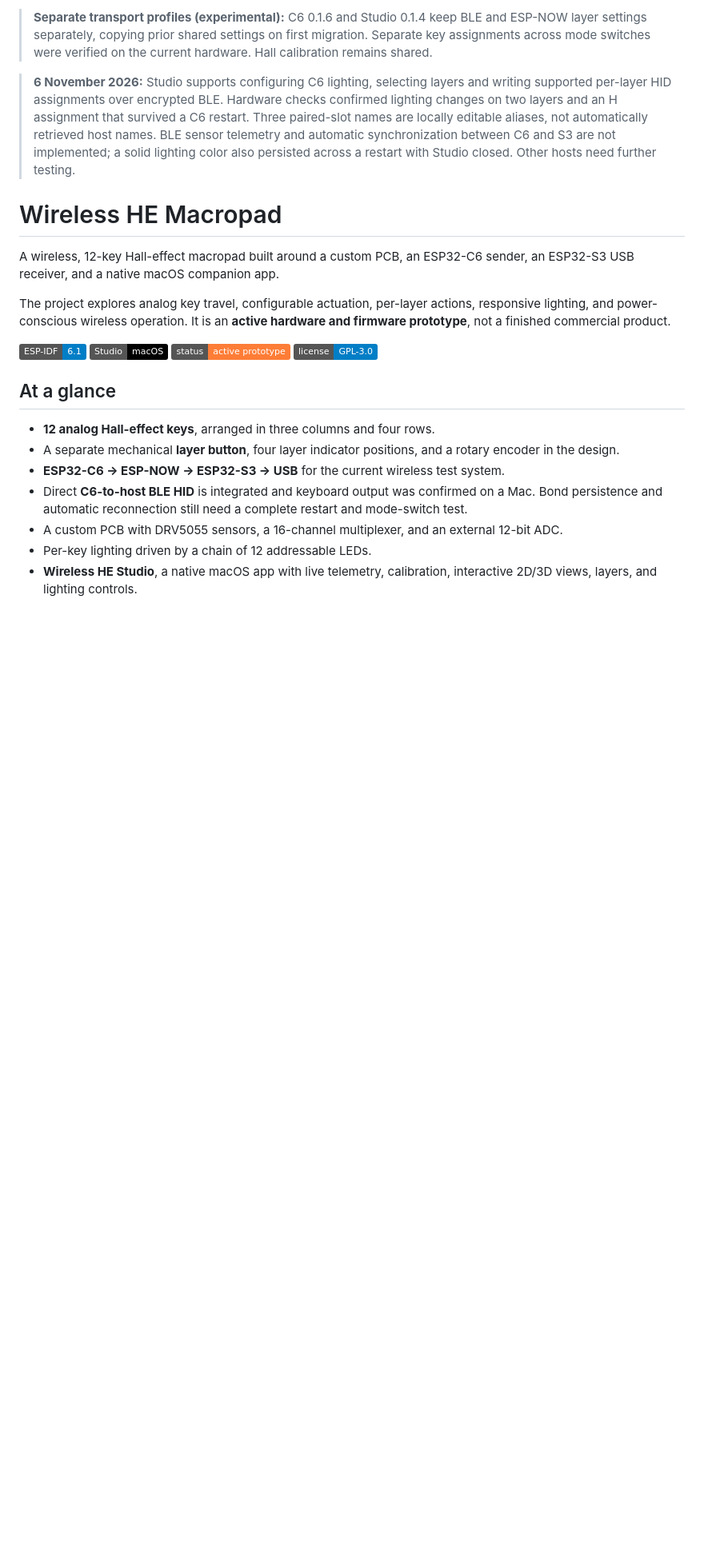
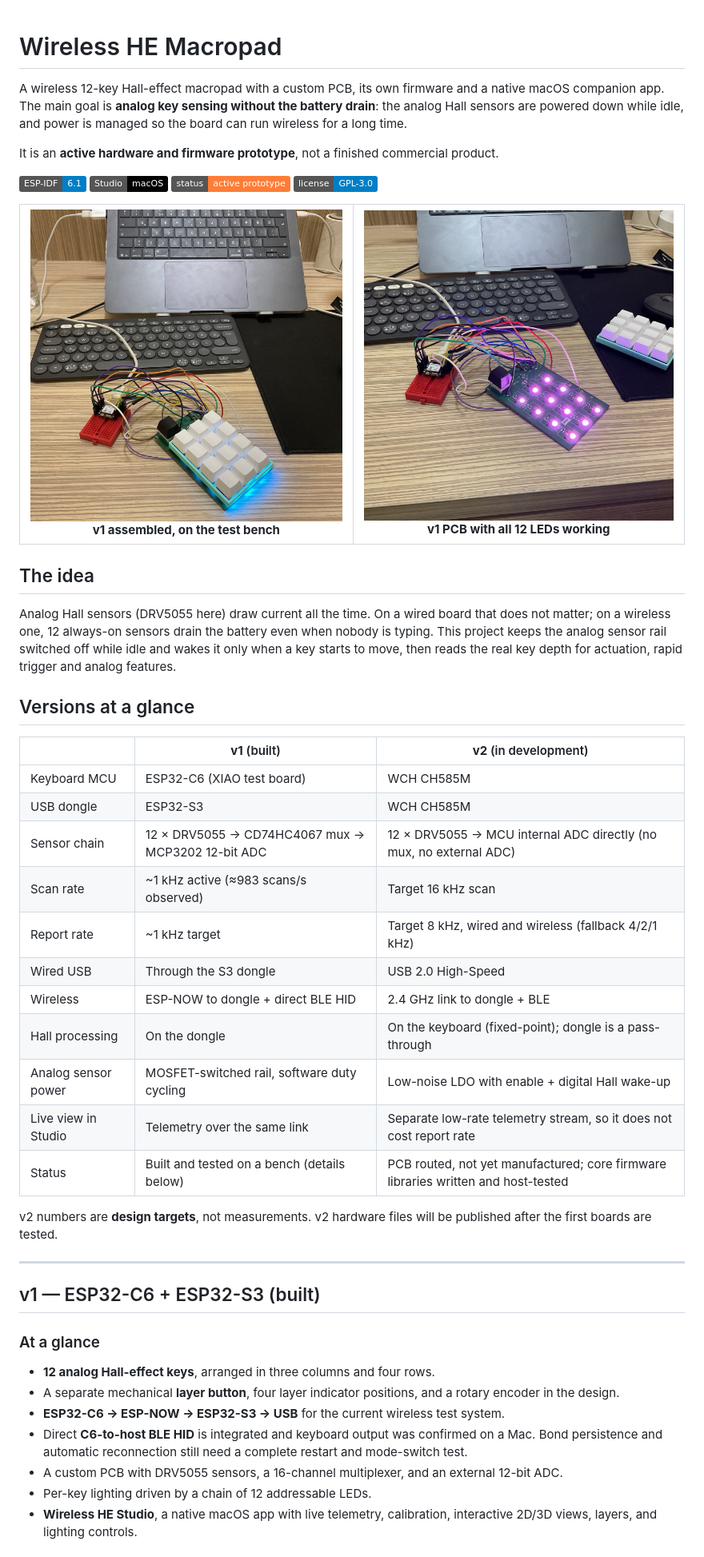
Before and after one commit to mcskny/wireless-he-macropad, a Markdown page: Readme.md, the part around one of its changes. Shown at 80% size. GitHub-like rendering; pictures changed too: Docs/images/v1-assembled.jpg (added), Docs/images/v1-board-lit.jpg (added); badges without logos; blank space fills up the shorter version.

Commit message:
Split README into v1 and v2 with comparison table, add real v1 photos

```diff
--- a/Readme.md
+++ b/Readme.md
@@ -1,12 +1,8 @@
-> **Separate transport profiles (experimental):** C6 0.1.6 and Studio 0.1.4 keep BLE and ESP-NOW layer settings separately, copying prior shared settings on first migration. Separate key assignments across mode switches were verified on the current hardware. Hall calibration remains shared.
-
-> **6 November 2026:** Studio supports configuring C6 lighting, selecting layers and writing supported per-layer HID assignments over encrypted BLE. Hardware checks confirmed lighting changes on two layers and an H assignment that survived a C6 restart. Three paired-slot names are locally editable aliases, not automatically retrieved host names. BLE sensor telemetry and automatic synchronization between C6 and S3 are not implemented; a solid lighting color also persisted across a restart with Studio closed. Other hosts need further testing.
-
 # Wireless HE Macropad
 
-A wireless, 12-key Hall-effect macropad built around a custom PCB, an ESP32-C6 sender, an ESP32-S3 USB receiver, and a native macOS companion app.
+A wireless 12-key Hall-effect macropad with a custom PCB, its own firmware and a native macOS companion app. The main goal is **analog key sensing without the battery drain**: the analog Hall sensors are powered down while idle, and power is managed so the board can run wireless for a long time.
 
-The project explores analog key travel, configurable actuation, per-layer actions, responsive lighting, and power-conscious wireless operation. It is an **active hardware and firmware prototype**, not a finished commercial product.
+It is an **active hardware and firmware prototype**, not a finished commercial product.
 
 [![ESP-IDF](https://img.shields.io/badge/ESP--IDF-6.1-blue)](https://github.com/espressif/esp-idf)
 [![Platform](https://img.shields.io/badge/Studio-macOS-black)](#wireless-he-studio)
@@ -14,6 +10,39 @@ The project explores analog key travel, configurable actuation, per-layer action
 [![License](https://img.shields.io/badge/license-GPL--3.0-blue)](LICENSE)
 
-## At a glance
+<table>
+<tr>
+<td align="center"><img src="Docs/images/v1-assembled.jpg" width="420" alt="v1 macropad assembled with keycaps and RGB"><br><b>v1 assembled, on the test bench</b></td>
+<td align="center"><img src="Docs/images/v1-board-lit.jpg" width="420" alt="v1 bare PCB with all LEDs lit"><br><b>v1 PCB with all 12 LEDs working</b></td>
+</tr>
+</table>
+
+## The idea
+
+Analog Hall sensors (DRV5055 here) draw current all the time. On a wired board that does not matter; on a wireless one, 12 always-on sensors drain the battery even when nobody is typing. This project keeps the analog sensor rail switched off while idle and wakes it only when a key starts to move, then reads the real key depth for actuation, rapid trigger and analog features.
+
+## Versions at a glance
+
+| | **v1** (built) | **v2** (in development) |
+|---|---|---|
+| Keyboard MCU | ESP32-C6 (XIAO test board) | WCH CH585M |
+| USB dongle | ESP32-S3 | WCH CH585M |
+| Sensor chain | 12 × DRV5055 → CD74HC4067 mux → MCP3202 12-bit ADC | 12 × DRV5055 → MCU internal ADC directly (no mux, no external ADC) |
+| Scan rate | ~1 kHz active (≈983 scans/s observed) | Target 16 kHz scan |
+| Report rate | ~1 kHz target | Target 8 kHz, wired and wireless (fallback 4/2/1 kHz) |
+| Wired USB | Through the S3 dongle | USB 2.0 High-Speed |
+| Wireless | ESP-NOW to dongle + direct BLE HID | 2.4 GHz link to dongle + BLE |
+| Hall processing | On the dongle | On the keyboard (fixed-point); dongle is a pass-through |
+| Analog sensor power | MOSFET-switched rail, software duty cycling | Low-noise LDO with enable + digital Hall wake-up |
+| Live view in Studio | Telemetry over the same link | Separate low-rate telemetry stream, so it does not cost report rate |
+| Status | Built and tested on a bench (details below) | PCB routed, not yet manufactured; core firmware libraries written and host-tested |
+
+v2 numbers are **design targets**, not measurements. v2 hardware files will be published after the first boards are tested.
+
+---
+
+## v1 — ESP32-C6 + ESP32-S3 (built)
+
+### At a glance
 
 - **12 analog Hall-effect keys**, arranged in three columns and four rows.
 - A separate mechanical **layer button**, four layer indicator positions, and a rotary encoder in the design.
```
Also changed, not shown: other parts of Readme.md (+43 -11 lines).
